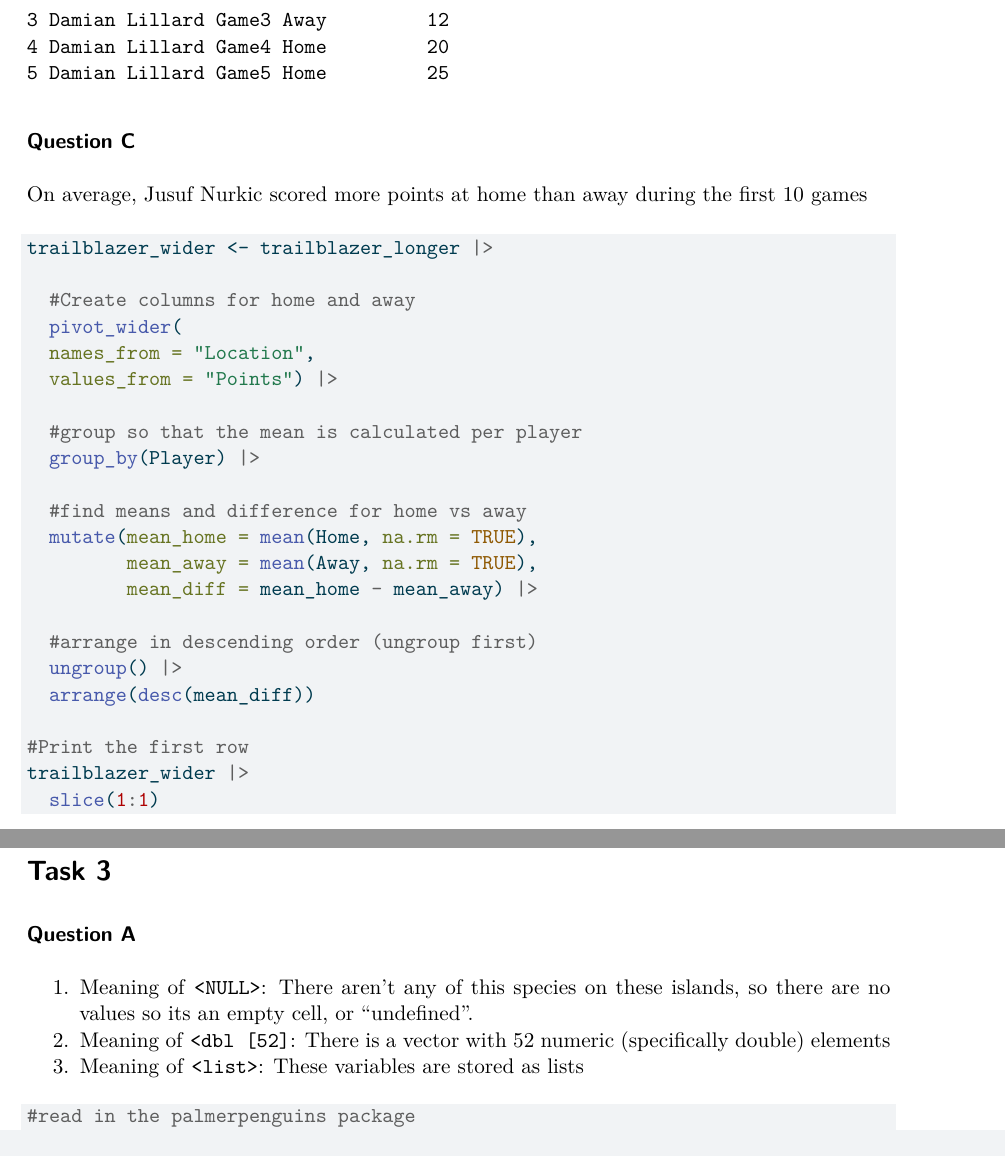
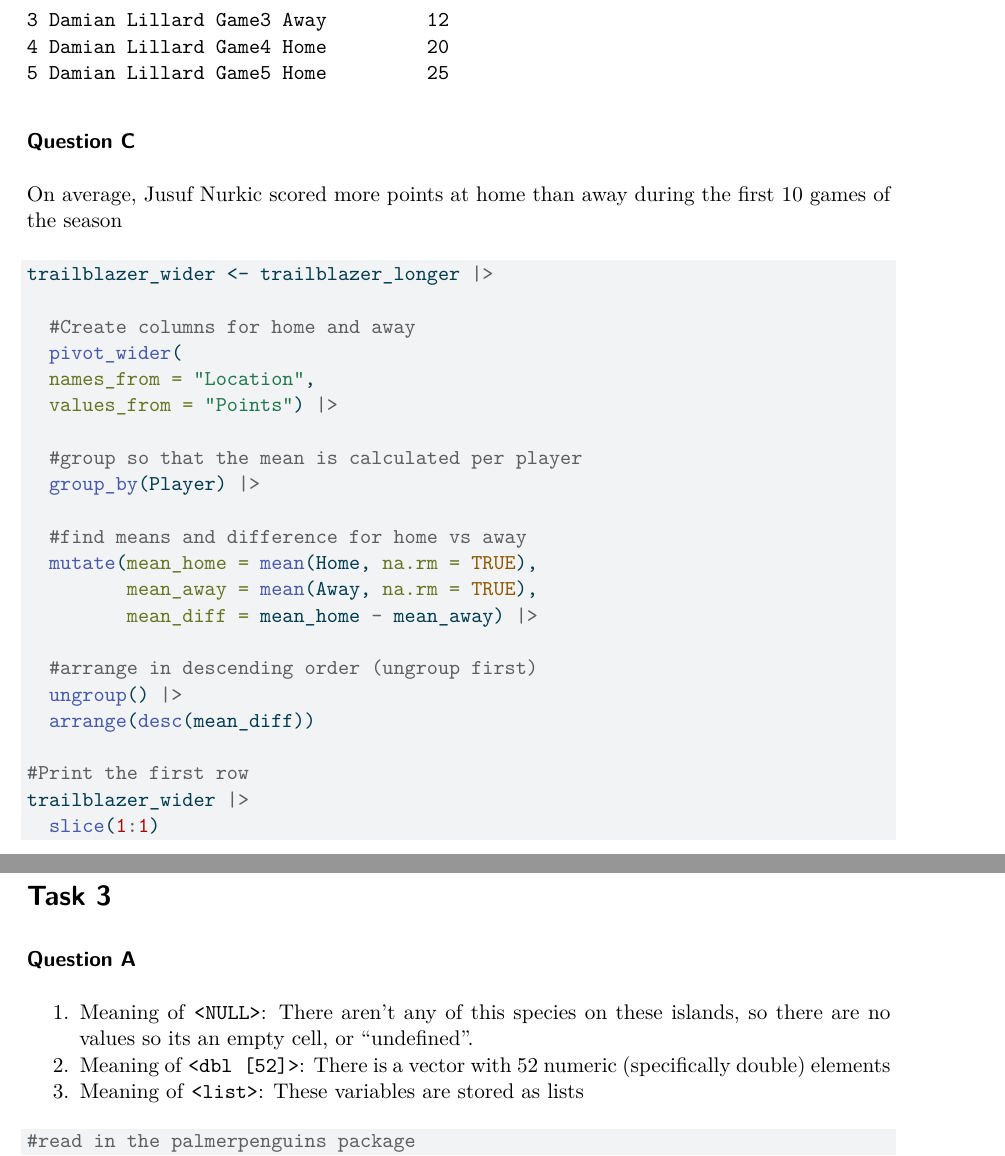
Before and after one commit to Trever-Y/Homework-3, a Quarto document (hw3.qmd): two parts of pages 4 and 5 of 7, joined at a grey line, cut so that both start at the same text. The pictures show the output file hw3.pdf that the author committed with the source.

Commit message:
I just realized I should be committing and pushing more often.

````diff
--- a/hw3.qmd
+++ b/hw3.qmd
@@ -60,7 +60,7 @@ trailblazer_longer |>
 ```
 
 ### Question C
-On average, Jusuf Nurkic scored more points at home than away during the first 10 games
+On average, Jusuf Nurkic scored more points at home than away during the first 10 games of the season
 ```{r}
 trailblazer_wider <- trailblazer_longer |>
 
@@ -91,7 +91,7 @@ trailblazer_wider |>
 
 ### Question A
 1. Meaning of `<NULL>`: There aren't any of this species on these islands, so there are no values so its an empty cell, or "undefined".
-2. Meaning of `<dbl [52]`: There is a vector with 52 numeric (specifically double) elements
+2. Meaning of `<dbl [52]>`: There is a vector with 52 numeric (specifically double) elements
 3. Meaning of `<list>`: These variables are stored as lists
 ```{r}
 #read in the palmerpenguins package
````
Also changed, not shown: hw3.pdf.
